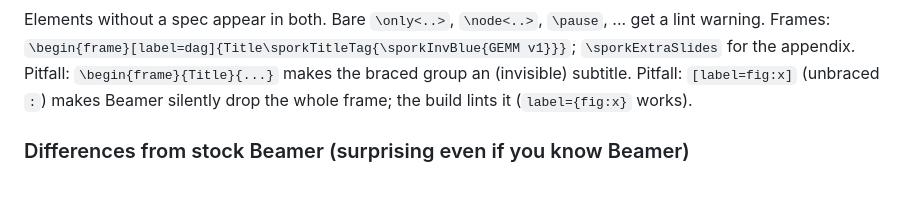
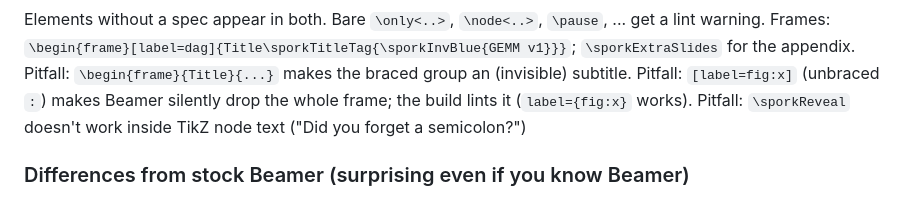
Before and after one commit to akeley98/spork_tex, a Markdown page: spork_tex/REFERENCE_CARD.md, the part around the change. Drawn GitHub-style.

Commit message:
Document \sporkReveal doesn't work in TikZ node text

```diff
--- a/spork_tex/REFERENCE_CARD.md
+++ b/spork_tex/REFERENCE_CARD.md
@@ -125,6 +125,7 @@ Elements without a spec appear in both. Bare `\only<..>`, `\node<..>`, `\pause`,
 Frames: `\begin{frame}[label=dag]{Title\sporkTitleTag{\sporkInvBlue{GEMM v1}}}`; `\sporkExtraSlides` for the appendix.
 Pitfall: `\begin{frame}{Title}{...}` makes the braced group an (invisible) subtitle.
 Pitfall: `[label=fig:x]` (unbraced `:`) makes Beamer silently drop the whole frame; the build lints it (`label={fig:x}` works).
+Pitfall: `\sporkReveal` doesn't work inside TikZ node text ("Did you forget a semicolon?")
 
 ### Differences from stock Beamer (surprising even if you know Beamer)
 
```
